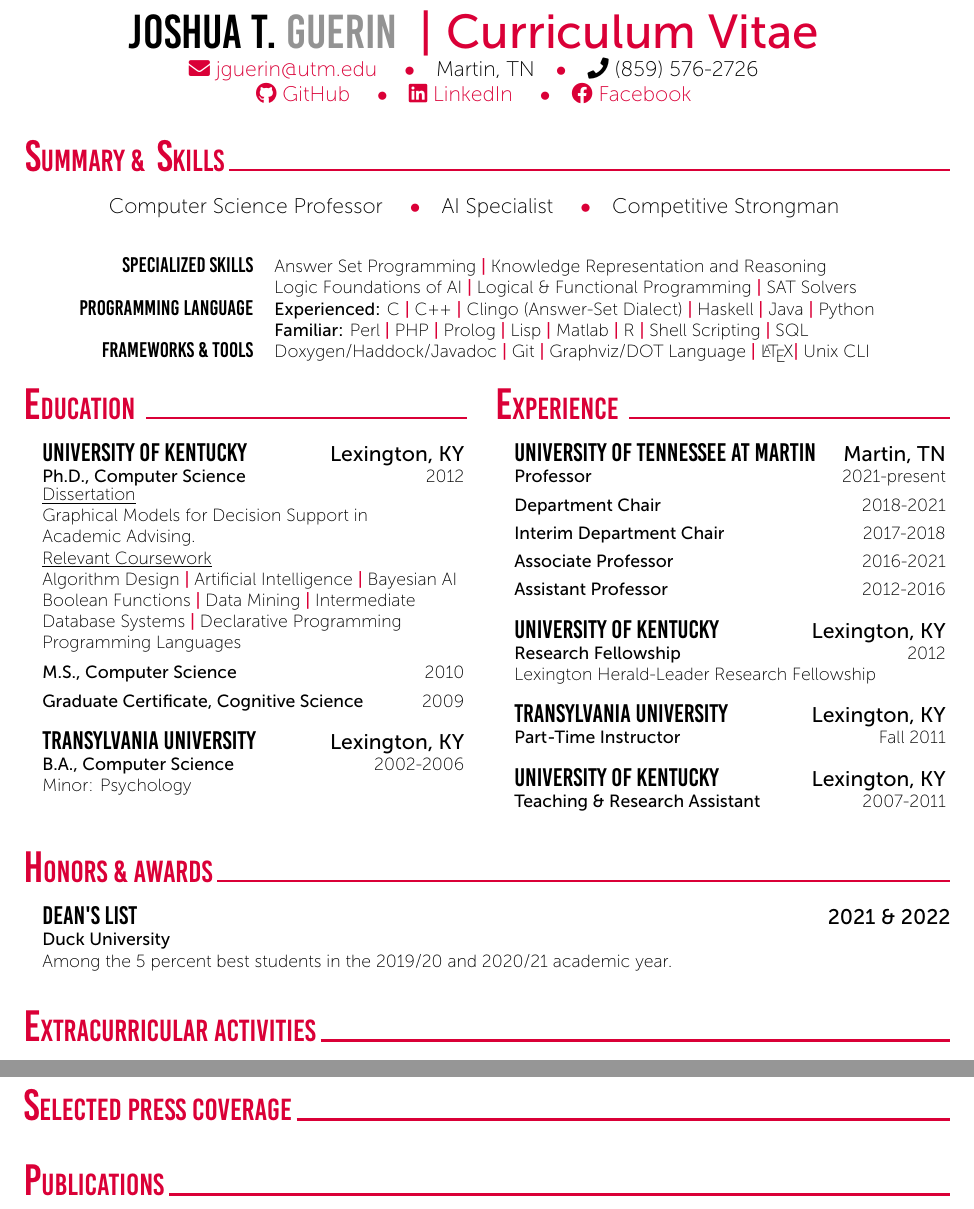
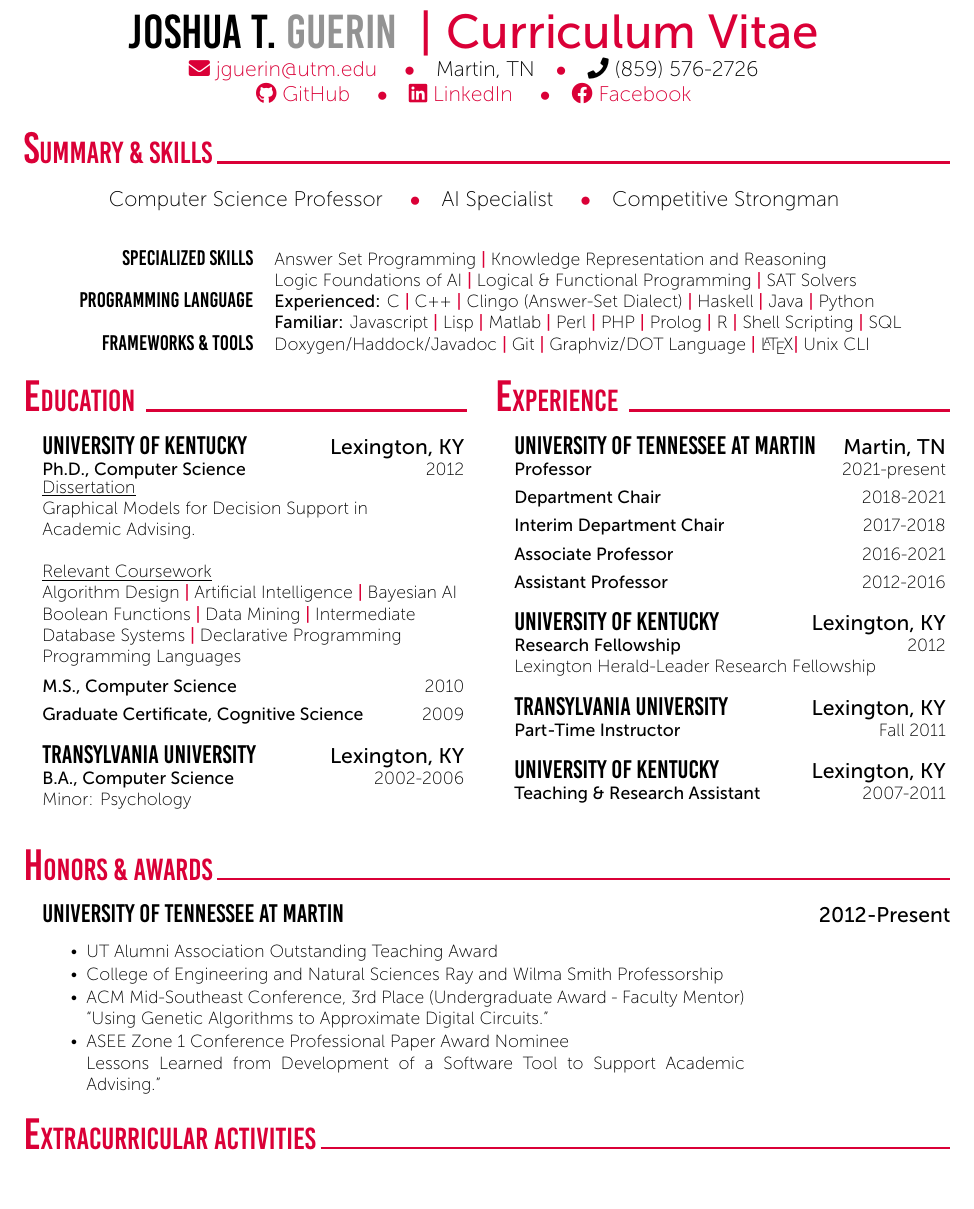
Before and after one commit to joshuaguerin/ProfessionalResume, a LaTeX document (guerin.tex): two parts of pages 1 and 2 of 2 before the commit and part of page 1 of 2 after it, the two joined at a grey line, cut so that both start at the same text. Compiled offline with XeLaTeX.

Commit message:
More content including honors section, reverted first header to common format.

```diff
--- a/guerin.tex
+++ b/guerin.tex
@@ -28,8 +28,8 @@
 	%	Summary / Objectives
 	%----------------------------------------------------------------------------------------
         \vspace{-25pt}
-	%%\cvSection{Summary \& Skills}
-         {\phantom{||||||}\textcolor{red}{\texttt{\Huge{S}\LARGE{ummary \& } \Huge{S}\LARGE{kills}} \hrulefill}}\\ \\
+	\cvSection{Summary \& Skills}
+         %%{\phantom{||||||}\textcolor{red}{\texttt{\Huge{S}\LARGE{ummary \& } \Huge{S}\LARGE{kills}} \hrulefill}}\\ \\
 	 %\begin{center}
         \CVTextBlock{\phantom{XXXXX} Computer Science Professor \cvContactSpace AI Specialist \cvContactSpace Competitive Strongman}
         %\end{center}
@@ -40,7 +40,7 @@
 	%%\cvSection{Skills}
 	\tab \begin{tabular}{r p{0.7\textwidth}}
           \texttt{\large Specialized Skills} & Answer Set Programming \cvContactSep Knowledge Representation and Reasoning \newline Logic Foundations of AI \cvContactSep Logical \& Functional Programming \cvContactSep SAT Solvers \\
-          \texttt{\large Programming Language} & \textbf{Experienced:} C \cvContactSep C++ \cvContactSep Clingo (Answer-Set Dialect) \cvContactSep Haskell \cvContactSep Java \cvContactSep Python \newline \textbf{Familiar:} Perl \cvContactSep PHP \cvContactSep Prolog \cvContactSep Lisp \cvContactSep Matlab \cvContactSep R \cvContactSep Shell Scripting \cvContactSep SQL\\
+          \texttt{\large Programming Language} & \textbf{Experienced:} C \cvContactSep C++ \cvContactSep Clingo (Answer-Set Dialect) \cvContactSep Haskell \cvContactSep Java \cvContactSep Python \newline \textbf{Familiar:} Javascript \cvContactSep Lisp \cvContactSep Matlab \cvContactSep Perl \cvContactSep PHP \cvContactSep Prolog \cvContactSep R \cvContactSep Shell Scripting \cvContactSep SQL\\
 %%	  \texttt{\large Programming Language} & \textbf{Experienced:} Duckython \tab \textbf{Familiar:} D++ \cvContactSep Dash \cvContactSep DMake \cvContactSep Datex\\
 	  \texttt{\large Frameworks \& Tools} & Doxygen/Haddock/Javadoc \cvContactSep Git \cvContactSep Graphviz/DOT Language \cvContactSep\LaTeX \cvContactSep Unix CLI \\
 	  %%\texttt{\large Libraries} & duckplotplib \cvContactSep ducks \cvContactSep dumpy \cvContactSep OpenDUCKIE\\
@@ -62,7 +62,7 @@
 	%%\cvSection{Education}
 	\CVBlockWithTime{University of Kentucky}{Lexington, KY}
 	{Ph.D., Computer Science}{2012}
-	{\underline{Dissertation}\newline \emph{Graphical Models for Decision Support in\\ Academic Advising.}\\
+	{\underline{Dissertation}\newline \emph{Graphical Models for Decision Support in\\ Academic Advising.}\\\\
           \underline{Relevant Coursework}\\
         Algorithm Design \cvContactSep Artificial Intelligence \cvContactSep Bayesian AI \\ Boolean Functions \cvContactSep Data Mining \cvContactSep Intermediate \\ Database Systems \cvContactSep Declarative Programming \\ Programming Languages}
         \vspace{-10pt}
@@ -109,8 +109,19 @@
 	%	Awards and Distinction
 	%----------------------------------------------------------------------------------------
 	\cvSection{Honors \& Awards}
-	\CVBlockWithTime{Dean's List}{2021 \& 2022}{Duck University}{}
-	{Among the 5 percent best students in the 2019/20 and 2020/21 academic year.}
+	\CVBlockWithTime{University of Tennessee at Martin}{2012-Present}{}{}
+        {
+          \begin{itemize}
+            \setlength{\itemsep}{1pt}
+            \setlength{\parskip}{0pt}
+            \setlength{\parsep}{0pt}
+          \item UT Alumni Association Outstanding Teaching Award
+          \item College of Engineering and Natural Sciences Ray and Wilma Smith Professorship
+          \item ACM Mid-Southeast Conference, 3rd Place (Undergraduate Award - Faculty Mentor)\\ ``Using Genetic Algorithms to Approximate Digital Circuits.''
+          \item ASEE Zone 1 Conference Professional Paper Award Nominee\\Lessons Learned from Development of a Software Tool to Support Academic Advising.''
+          \end{itemize}
+        }
+
 	%---------------------------------------------------------------------------------------
 	%	Teaching Experience
 	%----------------------------------------------------------------------------------------
@@ -127,8 +138,8 @@
 	%---------------------------------------------------------------------------------------
 	\cvSection{Teaching Experience}
 	\cvSection{Professional Activities}
-	\cvSection{Invited Talks}
-	\cvSection{Selected Press Coverage}
-	\cvSection{Publications}
+	%%\cvSection{Invited Talks}
+	%%\cvSection{Selected Press Coverage}
+	%%\cvSection{Publications}
 	%----------------------------------------------------------------------------------------
 \end{document}
```
Also changed, not shown: guerin.pdf.
